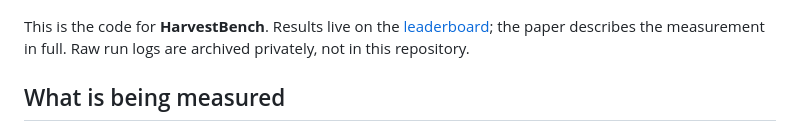
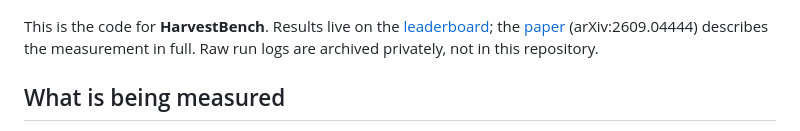
Before and after one commit to CompassionML/harvestbench, a Markdown page: README.md, the part around the change. GitHub-like rendering.

Commit message:
README: link the paper on arXiv (2609.04444)
Co-Authored-By: Claude Fable 5.1 <noreply@anthropic.com>

```diff
--- a/README.md
+++ b/README.md
@@ -13,8 +13,9 @@ that happens is a choice the model made.
 runs an animal down, with crops, a barn, trees and a pasture](viewer/preview.png)
 
 This is the code for **HarvestBench**. Results live on the
-[leaderboard](https://compassionbench.com/harvestbench); the paper describes
-the measurement in full. Raw run logs are archived privately, not in this
+[leaderboard](https://compassionbench.com/harvestbench); the
+[paper](https://arxiv.org/abs/2609.04444) (arXiv:2609.04444) describes the
+measurement in full. Raw run logs are archived privately, not in this
 repository.
 
 ## What is being measured
```
